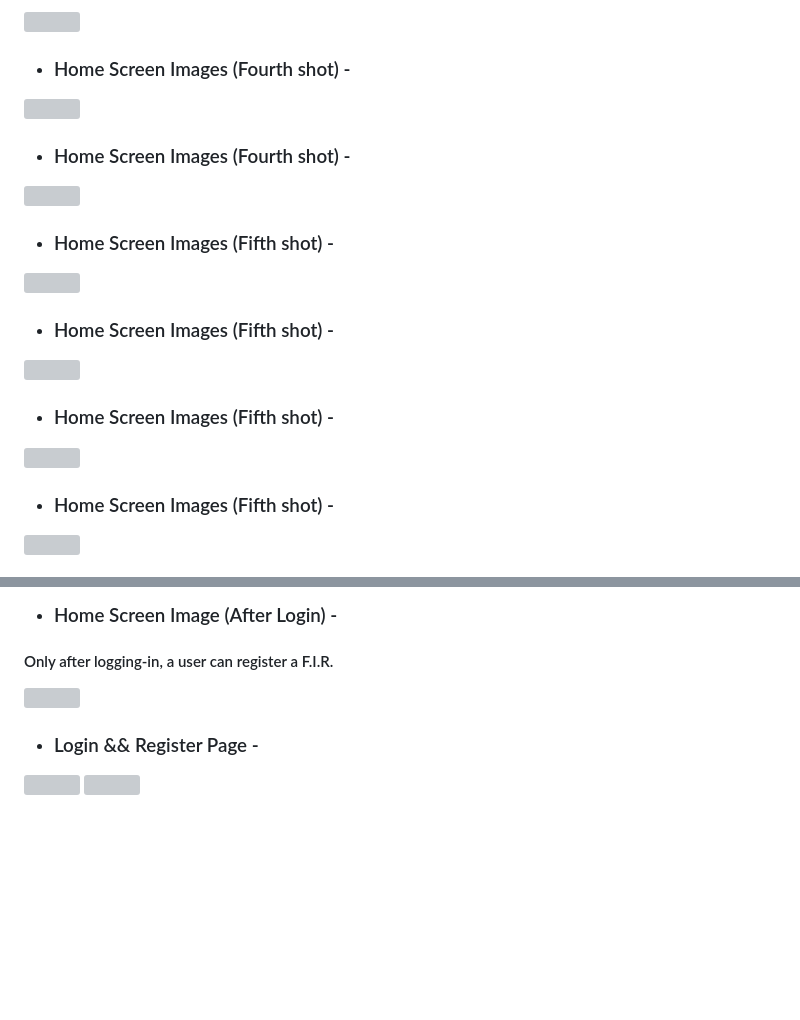
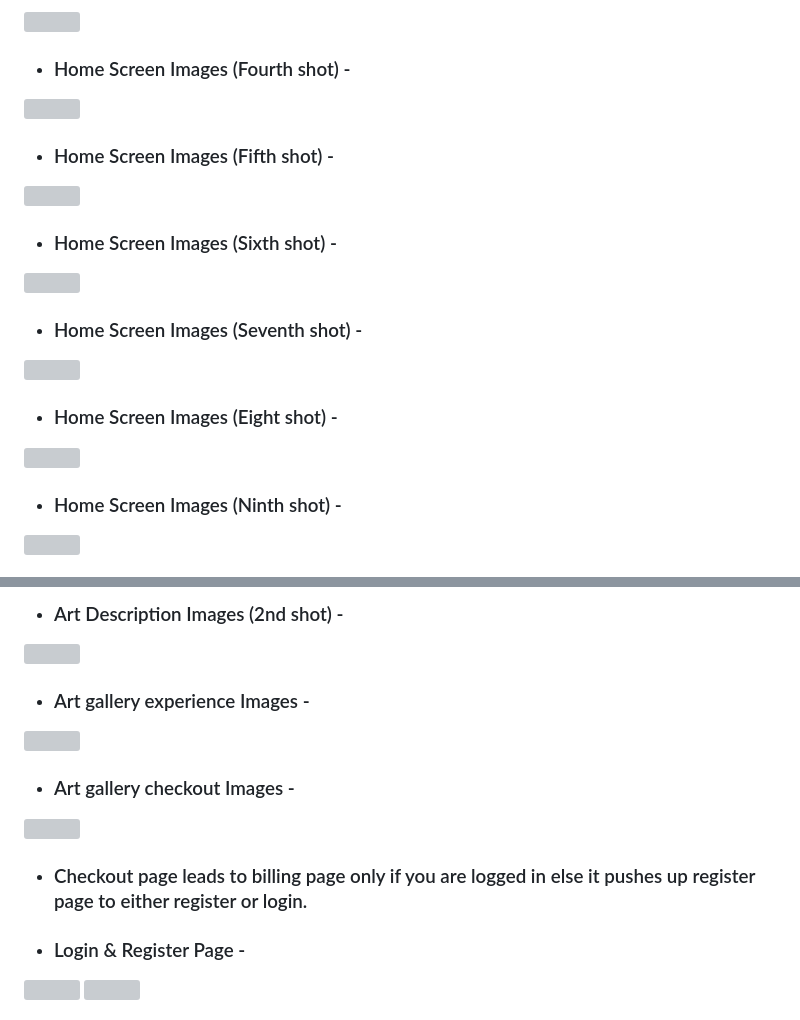
Before and after one commit to thayeeb-9211/virtual-art-gallery, a Markdown page: README.md, 2 parts joined by grey strips. Rendered like a GitHub page; blank space fills up the shorter version; grey boxes are pictures that could not be loaded.

```diff
--- a/README.md
+++ b/README.md
@@ -99,18 +99,18 @@ Furthermore, facilitates by providing support for managing art exhibitions, auct
 - ### Home Screen Images (Fourth shot) -
 <img src="https://github.com/thayeeb-9211/virtual-art-gallery/assets/158462007/fe369bd4-bcd5-476e-b450-c0587bd9a120" width="800"/>
 
-- ### Home Screen Images (Fourth shot) -
+- ### Home Screen Images (Fifth shot) -
 <img src="https://github.com/thayeeb-9211/virtual-art-gallery/assets/158462007/58eb6f0a-f1ea-4b41-974c-f86d0a457e5a" width="800"/>
 
-- ### Home Screen Images (Fifth shot) -
+- ### Home Screen Images (Sixth shot) -
 <img src="https://github.com/thayeeb-9211/virtual-art-gallery/assets/158462007/11fd8230-5e80-4bf9-897a-fcc8f4a44ade" width="800"/>
 
-- ### Home Screen Images (Fifth shot) -
+- ### Home Screen Images (Seventh shot) -
 <img src="https://github.com/thayeeb-9211/virtual-art-gallery/assets/158462007/1cc7e272-d4bf-4488-ae2a-55d86d066cac" width="800"/>
 
-- ### Home Screen Images (Fifth shot) -
+- ### Home Screen Images (Eight shot) -
 <img src="https://github.com/thayeeb-9211/virtual-art-gallery/assets/158462007/00e03454-74ee-4111-a8f3-2b0455b40a07" width="800"/>
 
-- ### Home Screen Images (Fifth shot) -
+- ### Home Screen Images (Ninth shot) -
 <img src="https://github.com/thayeeb-9211/virtual-art-gallery/assets/158462007/e7304c47-f7d7-4f4c-81a2-706a933150ed" width="800"/>
 
@@ -117,7 +119,14 @@ Furthermore, facilitates by providing support for managing art exhibitions, auct
 
-- ### Home Screen Image (After Login) -
-#### Only after logging-in, a user can register a F.I.R.
-<img src="https://github.com/0xfarben/offender-track/blob/main/screens/after_login.png" width="800" />
+- ### Art Description Images (2nd shot) -
+<img src="https://github.com/thayeeb-9211/virtual-art-gallery/assets/158462007/44836ce2-f4fe-40ec-96a6-1f31b6f2898d" width="800"/>
 
-- ### Login && Register Page -
+- ### Art gallery experience Images -
+<img src="https://github.com/thayeeb-9211/virtual-art-gallery/assets/158462007/c6eb510f-7990-474d-8670-d4dba574a8fd" width="800"/>
+
+- ### Art gallery checkout Images -
+<img src="https://github.com/thayeeb-9211/virtual-art-gallery/assets/158462007/cff4603a-9d71-40b8-ad7c-85af528b398b" width="800"/>
+
+- ### Checkout page leads to billing page only if you are logged in else it pushes up register page to either register or login.
+
+- ### Login & Register Page -
 <img src="https://github.com/thayeeb-9211/virtual-art-gallery/assets/158462007/38c5639d-e183-44d2-8acd-1b505c9fd8ce" width="800"/> <img src="https://github.com/thayeeb-9211/virtual-art-gallery/assets/158462007/38dfe335-67fe-4427-9a9a-96ce006db1e7" width="800"/>
```
Also changed, not shown: other parts of README.md (+6 -0 lines).
